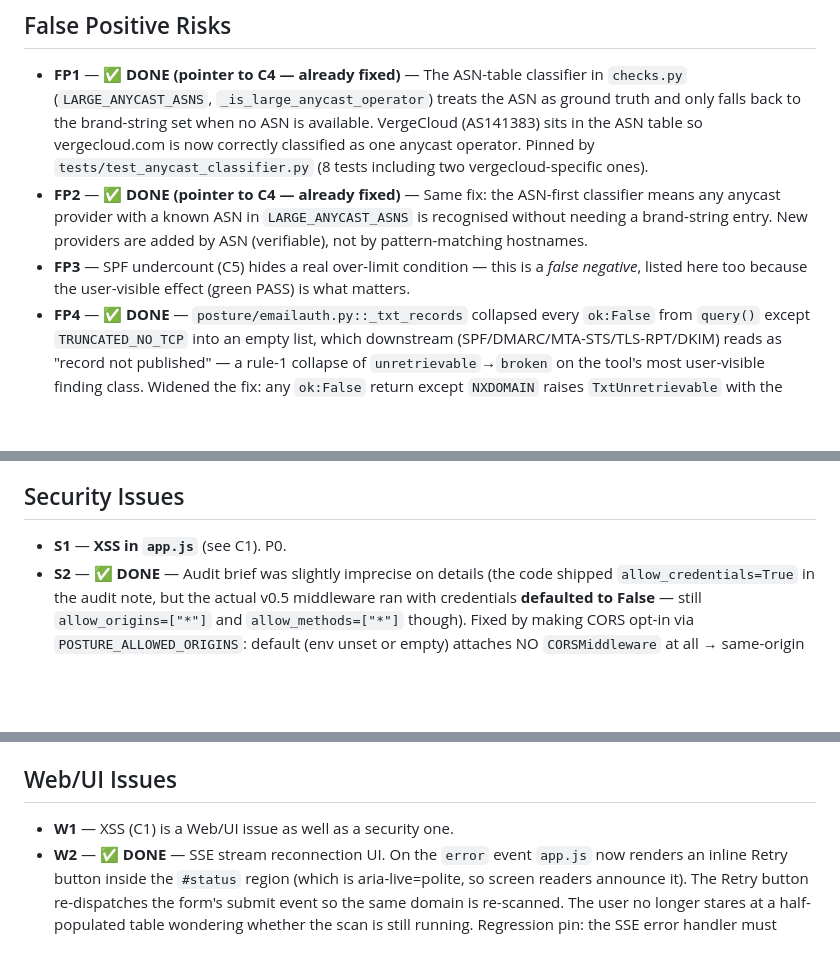
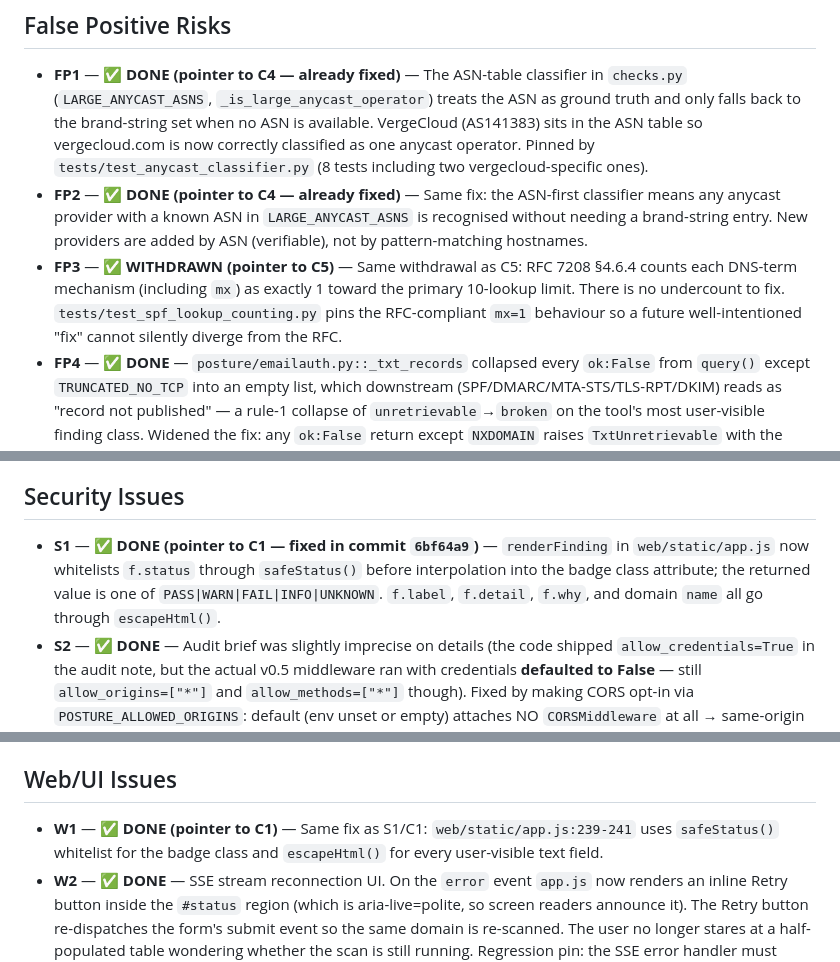
Before and after one commit to ArsathParves/posture-checker, a Markdown page: AUDIT.md, 3 parts joined by grey strips. Rendered like a GitHub page; blank space fills up the shorter version.

Commit message:
AUDIT: mark S1/W1/FP3 done as pointers to already-fixed items

```diff
--- a/AUDIT.md
+++ b/AUDIT.md
@@ -123,7 +123,7 @@ The single most damaging correctness item is C4 (hardcoded anycast brand list in
 
 - **FP1** — ✅ **DONE (pointer to C4 — already fixed)** — The ASN-table classifier in `checks.py` (`LARGE_ANYCAST_ASNS`, `_is_large_anycast_operator`) treats the ASN as ground truth and only falls back to the brand-string set when no ASN is available. VergeCloud (AS141383) sits in the ASN table so vergecloud.com is now correctly classified as one anycast operator. Pinned by `tests/test_anycast_classifier.py` (8 tests including two vergecloud-specific ones).
 - **FP2** — ✅ **DONE (pointer to C4 — already fixed)** — Same fix: the ASN-first classifier means any anycast provider with a known ASN in `LARGE_ANYCAST_ASNS` is recognised without needing a brand-string entry. New providers are added by ASN (verifiable), not by pattern-matching hostnames.
-- **FP3** — SPF undercount (C5) hides a real over-limit condition — this is a *false negative*, listed here too because the user-visible effect (green PASS) is what matters.
+- **FP3** — ✅ **WITHDRAWN (pointer to C5)** — Same withdrawal as C5: RFC 7208 §4.6.4 counts each DNS-term mechanism (including `mx`) as exactly 1 toward the primary 10-lookup limit. There is no undercount to fix. `tests/test_spf_lookup_counting.py` pins the RFC-compliant `mx=1` behaviour so a future well-intentioned "fix" cannot silently diverge from the RFC.
 - **FP4** — ✅ **DONE** — `posture/emailauth.py::_txt_records` collapsed every `ok:False` from `query()` except `TRUNCATED_NO_TCP` into an empty list, which downstream (SPF/DMARC/MTA-STS/TLS-RPT/DKIM) reads as "record not published" — a rule-1 collapse of `unretrievable`→`broken` on the tool's most user-visible finding class. Widened the fix: any `ok:False` return except `NXDOMAIN` raises `TxtUnretrievable` with the underlying error name in the note; NXDOMAIN (domain does not exist) and `NoAnswer` (record confirmed absent) continue to return `[]`. Real trigger paths this catches: public resolver rate-limits (`SERVFAIL`), corporate UDP/53 packet loss (`TIMEOUT`), and rare `DNSException` subclasses bucketed as generic transport errors. Guarded by `tests/test_txt_unretrievable_wider.py` (7 tests: SERVFAIL / TIMEOUT / generic transport-exception fire; TRUNCATED_NO_TCP regression guard; NXDOMAIN + NoAnswer + normal-answer paths preserved).
 - **FP5** — ✅ **DONE** — Honest correction to the audit narrative: RFC 8659 §3 says the issuing **CA** walks up the label tree (not the resolver), and honors the first CAA set it finds. So a subdomain IS constrained by its parent's CAA in practice. The pre-FP5 check only queried the exact input name, so `www.example.com` (no CAA) with `example.com` publishing `0 issue "digicert.com"` was reported as `CAA record: WARN — any public CA may issue`, which is factually wrong (DigiCert-only issuance IS enforced by the parent's CAA under RFC 8659 §3) — a rule-1 collapse of "already covered" into "broken" on the hardening axis. Fix: on empty answer, walk parents ≥2 labels toward the root, stopping short of the eTLD (probing `com` is not worth an extra query on every check). Inherited CAA emits PASS with `inherited from <ancestor>: <records>` in the detail plus a why-line pointing at RFC 8659 §3. Genuine full-chain absence still emits the RFC-8659 WARN (regression guarded). Guarded by `tests/test_caa_parent_walkup.py` (5 tests: target-has-CAA regression, single-parent inheritance surfaces PASS naming the ancestor, no-CAA-anywhere still WARNs, walk-up stops at eTLD, deep-subdomain reaches grandparent).
 
@@ -147,7 +147,7 @@ The single most damaging correctness item is C4 (hardcoded anycast brand list in
 
 ## Security Issues
 
-- **S1** — **XSS in `app.js`** (see C1). P0.
+- **S1** — ✅ **DONE (pointer to C1 — fixed in commit `6bf64a9`)** — `renderFinding` in `web/static/app.js` now whitelists `f.status` through `safeStatus()` before interpolation into the badge class attribute; the returned value is one of `PASS|WARN|FAIL|INFO|UNKNOWN`. `f.label`, `f.detail`, `f.why`, and domain `name` all go through `escapeHtml()`.
 - **S2** — ✅ **DONE** — Audit brief was slightly imprecise on details (the code shipped `allow_credentials=True` in the audit note, but the actual v0.5 middleware ran with credentials **defaulted to False** — still `allow_origins=["*"]` and `allow_methods=["*"]` though). Fixed by making CORS opt-in via `POSTURE_ALLOWED_ORIGINS`: default (env unset or empty) attaches NO `CORSMiddleware` at all → same-origin only, no ambiguity from `allow_origins=[]` still emitting preflight machinery. Explicit env value is comma-separated origins (`https://vergecloud.com,https://www.vergecloud.com`); parsed with whitespace stripping, empty entries dropped. A literal `*` anywhere in the list raises `ValueError` at startup — banishing `*` is the whole point; silent fallback would reintroduce the bug. Constricted methods to `["GET", "POST"]` (the only two used by the SPA) and headers to `["Content-Type"]`; `allow_credentials=False` explicit. Refactored app construction into `_build_app()` factory so the tests can spin up a fresh app under a controlled env state without stomping the module-level `app` uvicorn imports. Tests: `tests/test_web_cors_allowlist.py` (6 tests: default no middleware, wildcard rejected, wildcard-inside-list rejected, explicit origins passed verbatim, whitespace stripped, empty-string treated as unset).
 - **S3** — ✅ **DONE** — see F3/S3 combined entry above.
 - **S4** — ✅ **DONE** — Replaced `DOMAIN_RE` (an anchored regex of the ReDoS-friendly `([...]+)+` shape) with `_is_valid_domain(puny)`, a linear-time label-by-label validator. The input at this callsite is already ASCII punycode (upstream `normalize_domain` runs `idna` first), so a regex was overkill anyway — plain string checks are O(n) by construction and independent of the `re` module's engine. Contract preserved: 1–253 char overall, 1–63 char labels, no leading/trailing hyphen, alnum + `-` only, TLD ≥ 2 chars with at least one letter (so `192.0.2.1` still fails at the helper level even though upstream also catches it). Removed the now-unused `import re`. Tests: `tests/test_web_domain_validation_linear.py` (16 tests: 14 correctness + 2 wall-clock ReDoS ceilings on 5000-char hostile input and 100-label chain — both must complete in < 0.5s). Full offline suite of 189 tests still passes, so no regression in the existing `test_web_validation.py` accept/reject pins.
@@ -178,7 +178,7 @@ The single most damaging correctness item is C4 (hardcoded anycast brand list in
 
 ## Web/UI Issues
 
-- **W1** — XSS (C1) is a Web/UI issue as well as a security one.
+- **W1** — ✅ **DONE (pointer to C1)** — Same fix as S1/C1: `web/static/app.js:239-241` uses `safeStatus()` whitelist for the badge class and `escapeHtml()` for every user-visible text field.
 - **W2** — ✅ **DONE** — SSE stream reconnection UI. On the `error` event `app.js` now renders an inline Retry button inside the `#status` region (which is aria-live=polite, so screen readers announce it). The Retry button re-dispatches the form's submit event so the same domain is re-scanned. The user no longer stares at a half-populated table wondering whether the scan is still running. Regression pin: the SSE error handler must contain the word "retry" and the DOM must expose a Retry surface.
 - **W3** — ✅ **DONE** — Mobile viewports (<640px). The `.section-head` used `display: flex; justify-content: space-between` with no wrap, so a long section title collided with the grade pill on narrow screens. Fix: inside the `@media (max-width: 640px)` block, add `flex-wrap: wrap; gap: 4px 12px` on `.section-head` and `flex-shrink: 0` on `.grade-pill`. Regression pin: the mobile media query must contain a `section-head` or `flex-wrap` reflow rule.
 - **W4** — ✅ **DONE** — Dark-mode chrome. Honest correction: the palette IS dark, so the audit's "no dark-mode support" wording is off; the real gap is that `color-scheme` was not declared, so Chromium rendered its scrollbars and native form widgets in *light* mode against the dark UI. Fix: added `color-scheme: dark` to `:root` (1 line). Full light-mode variant is out of scope for the POC. Regression pin: `:root` must declare `color-scheme: dark`.
```
